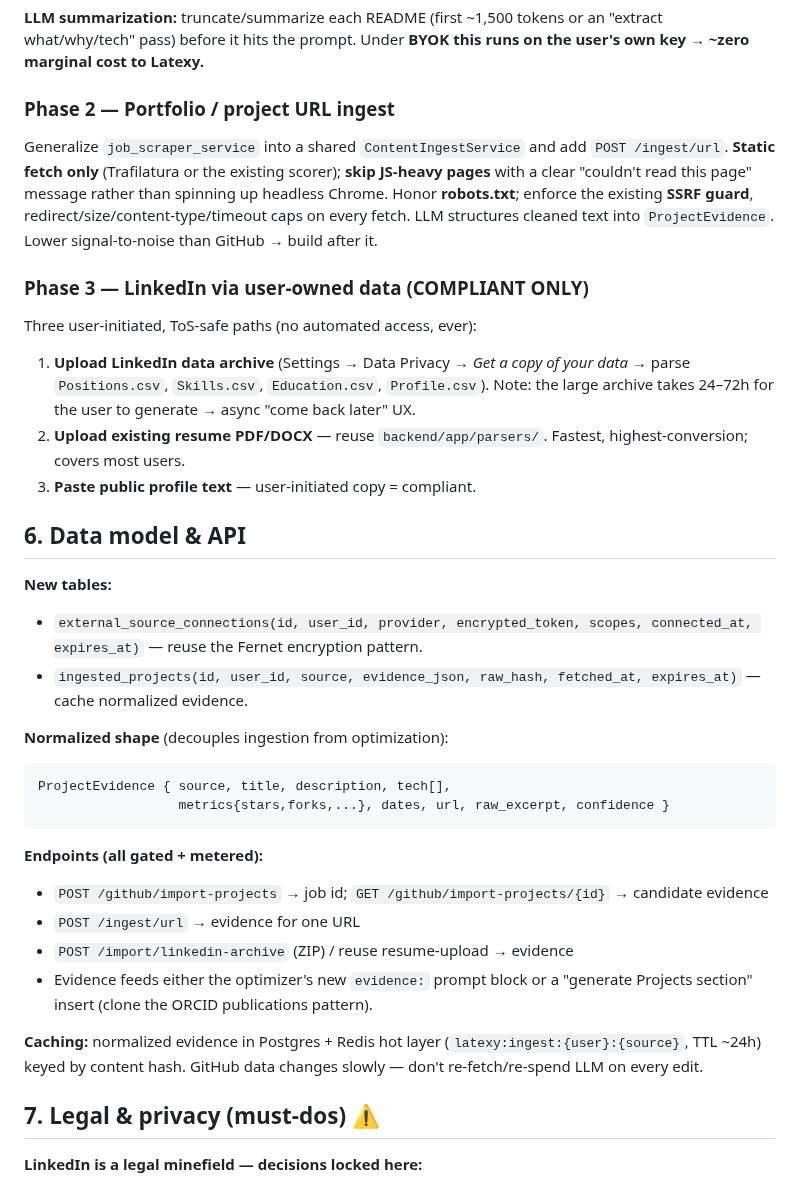
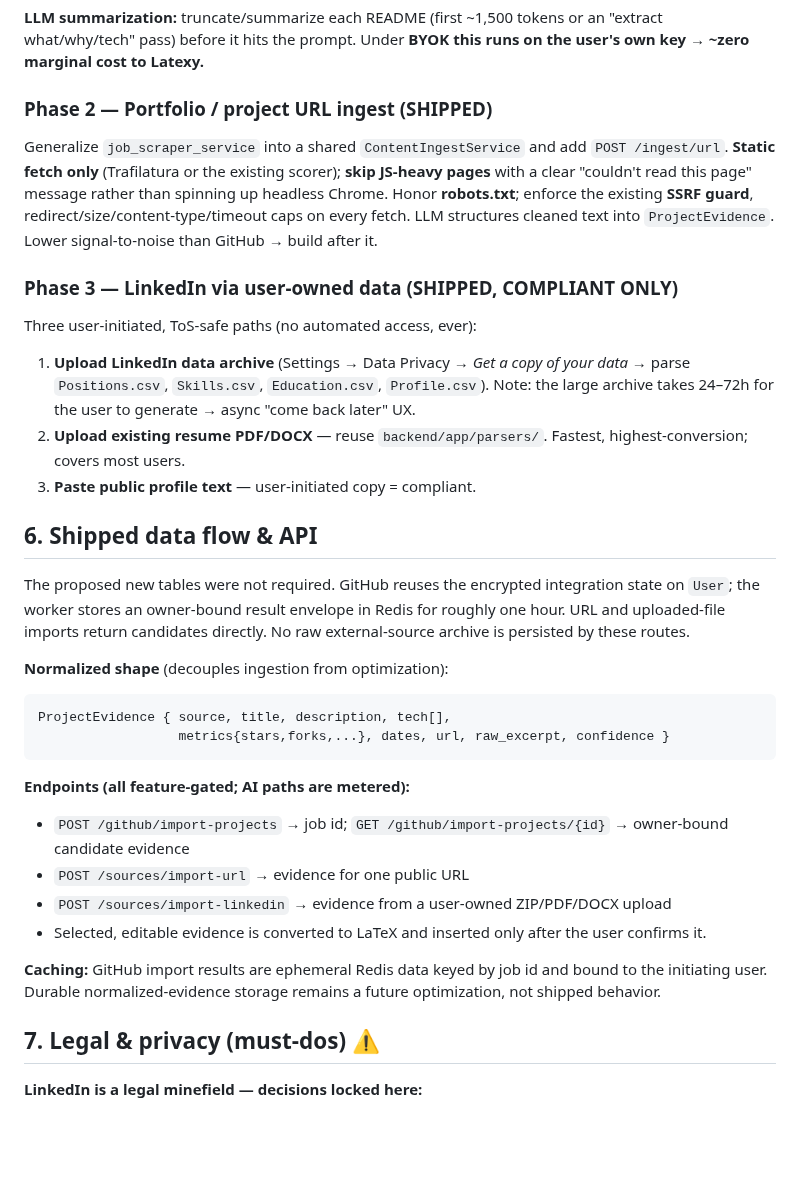
Before and after one commit to sanskarpan/Latexy, a Markdown page: docs/prd/2026-08-02-external-sources-to-resume.md, the part around one of its changes. GitHub-like rendering; blank space fills up the shorter version.

Commit message:
docs: reconcile external-source import PRD (refs #1685)

````diff
--- a/docs/prd/2026-08-02-external-sources-to-resume.md
+++ b/docs/prd/2026-08-02-external-sources-to-resume.md
@@ -78,22 +103,23 @@ penalize/exclude: isFork, isArchived, README<100 chars
 
 **LLM summarization:** truncate/summarize each README (first ~1,500 tokens or an "extract what/why/tech" pass) before it hits the prompt. Under **BYOK this runs on the user's own key → ~zero marginal cost to Latexy.**
 
-### Phase 2 — Portfolio / project URL ingest
+### Phase 2 — Portfolio / project URL ingest (SHIPPED)
 
 Generalize `job_scraper_service` into a shared `ContentIngestService` and add `POST /ingest/url`. **Static fetch only** (Trafilatura or the existing scorer); **skip JS-heavy pages** with a clear "couldn't read this page" message rather than spinning up headless Chrome. Honor **robots.txt**; enforce the existing **SSRF guard**, redirect/size/content-type/timeout caps on every fetch. LLM structures cleaned text into `ProjectEvidence`. Lower signal-to-noise than GitHub → build after it.
 
-### Phase 3 — LinkedIn via user-owned data (COMPLIANT ONLY)
+### Phase 3 — LinkedIn via user-owned data (SHIPPED, COMPLIANT ONLY)
 
 Three user-initiated, ToS-safe paths (no automated access, ever):
 1. **Upload LinkedIn data archive** (Settings → Data Privacy → *Get a copy of your data* → parse `Positions.csv`, `Skills.csv`, `Education.csv`, `Profile.csv`). Note: the large archive takes 24–72h for the user to generate → async "come back later" UX.
 2. **Upload existing resume PDF/DOCX** — reuse `backend/app/parsers/`. Fastest, highest-conversion; covers most users.
 3. **Paste public profile text** — user-initiated copy = compliant.
 
-## 6. Data model & API
+## 6. Shipped data flow & API
 
-**New tables:**
-- `external_source_connections(id, user_id, provider, encrypted_token, scopes, connected_at, expires_at)` — reuse the Fernet encryption pattern.
-- `ingested_projects(id, user_id, source, evidence_json, raw_hash, fetched_at, expires_at)` — cache normalized evidence.
+The proposed new tables were not required. GitHub reuses the encrypted
+integration state on `User`; the worker stores an owner-bound result envelope
+in Redis for roughly one hour. URL and uploaded-file imports return candidates
+directly. No raw external-source archive is persisted by these routes.
 
 **Normalized shape** (decouples ingestion from optimization):
 ```
@@ -101,13 +127,15 @@ ProjectEvidence { source, title, description, tech[],
                   metrics{stars,forks,...}, dates, url, raw_excerpt, confidence }
 ```
 
-**Endpoints (all gated + metered):**
-- `POST /github/import-projects` → job id; `GET /github/import-projects/{id}` → candidate evidence
-- `POST /ingest/url` → evidence for one URL
-- `POST /import/linkedin-archive` (ZIP) / reuse resume-upload → evidence
-- Evidence feeds either the optimizer's new `evidence:` prompt block or a "generate Projects section" insert (clone the ORCID publications pattern).
+**Endpoints (all feature-gated; AI paths are metered):**
+- `POST /github/import-projects` → job id; `GET /github/import-projects/{id}` → owner-bound candidate evidence
+- `POST /sources/import-url` → evidence for one public URL
+- `POST /sources/import-linkedin` → evidence from a user-owned ZIP/PDF/DOCX upload
+- Selected, editable evidence is converted to LaTeX and inserted only after the user confirms it.
 
-**Caching:** normalized evidence in Postgres + Redis hot layer (`latexy:ingest:{user}:{source}`, TTL ~24h) keyed by content hash. GitHub data changes slowly — don't re-fetch/re-spend LLM on every edit.
+**Caching:** GitHub import results are ephemeral Redis data keyed by job id and
+bound to the initiating user. Durable normalized-evidence storage remains a
+future optimization, not shipped behavior.
 
 ## 7. Legal & privacy (must-dos) ⚠️
 
````
Also changed, not shown: other parts of docs/prd/2026-08-02-external-sources-to-resume.md (+29 -4 lines).
